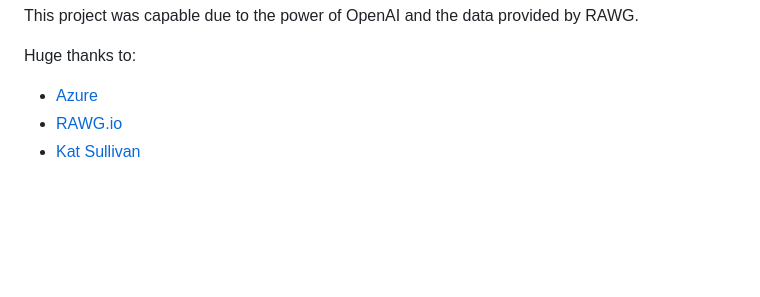
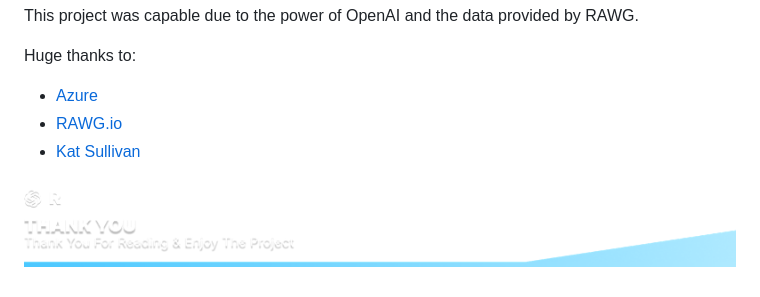
Before and after one commit to BenShapley/game-database-openai-powered, a Markdown page: README.md, the part around the change. Rendered like a GitHub page; pictures changed too: gh-assets/thank-you-banner.png (added); blank space fills up the shorter version.

Commit message:
readme thank you banner

```diff
--- a/README.md
+++ b/README.md
@@ -349,3 +349,7 @@ Huge thanks to:
 - [Azure](https://azure.microsoft.com/en-gb/pricing/purchase-options/azure-account/search?icid=free-search&ef_id=_k_CjwKCAiA3ZC6BhBaEiwAeqfvyjldSpYmnBiBxu3p14RMM4OA8yQiS7emMeiyQpGL3UymUj-DJfJwYxoCEGsQAvD_BwE_k_&OCID=AIDcmm3bvqzxp1_SEM__k_CjwKCAiA3ZC6BhBaEiwAeqfvyjldSpYmnBiBxu3p14RMM4OA8yQiS7emMeiyQpGL3UymUj-DJfJwYxoCEGsQAvD_BwE_k_&gad_source=1&gclid=CjwKCAiA3ZC6BhBaEiwAeqfvyjldSpYmnBiBxu3p14RMM4OA8yQiS7emMeiyQpGL3UymUj-DJfJwYxoCEGsQAvD_BwE)
 - [RAWG.io](https://rawg.io/)
 - [Kat Sullivan]()
+
+
+
+![Thank You For Reading](gh-assets/thank-you-banner.png)
```
